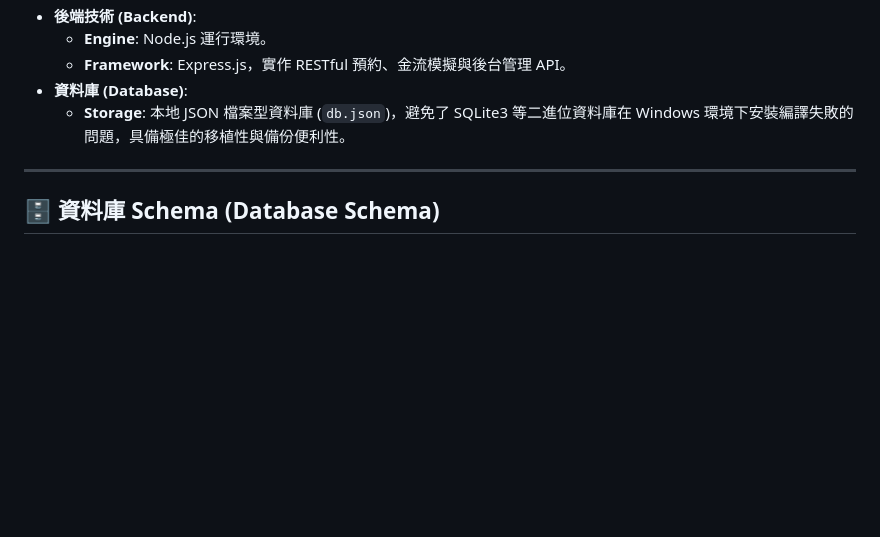
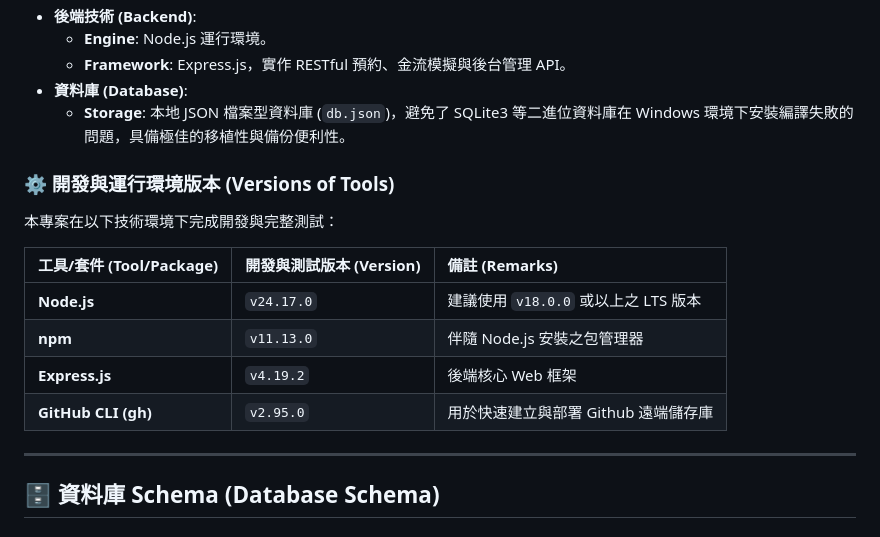
Before and after one commit to geodown-ops/bazar, a Markdown page: README.md, the part around the change. GitHub-like rendering; blank space fills up the shorter version.

Commit message:
Update README.md with Node.js, npm, Express, and gh CLI version specifications

```diff
--- a/README.md
+++ b/README.md
@@ -17,6 +17,17 @@
     *   **Framework**: Express.js，實作 RESTful 預約、金流模擬與後台管理 API。
 *   **資料庫 (Database)**:
     *   **Storage**: 本地 JSON 檔案型資料庫 (`db.json`)，避免了 SQLite3 等二進位資料庫在 Windows 環境下安裝編譯失敗的問題，具備極佳的移植性與備份便利性。
+
+### ⚙️ 開發與運行環境版本 (Versions of Tools)
+
+本專案在以下技術環境下完成開發與完整測試：
+
+| 工具/套件 (Tool/Package) | 開發與測試版本 (Version) | 備註 (Remarks) |
+| :--- | :--- | :--- |
+| **Node.js** | `v24.17.0` | 建議使用 `v18.0.0` 或以上之 LTS 版本 |
+| **npm** | `v11.13.0` | 伴隨 Node.js 安裝之包管理器 |
+| **Express.js** | `v4.19.2` | 後端核心 Web 框架 |
+| **GitHub CLI (gh)** | `v2.95.0` | 用於快速建立與部署 Github 遠端儲存庫 |
 
 ---
 
```
